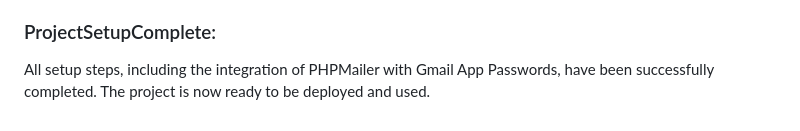
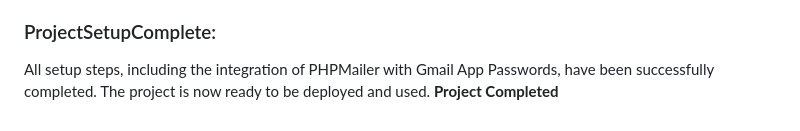
Before and after one commit to SumitThakur1600/website-notices, a Markdown page: README.md, the part around the change. Rendered like a GitHub page.

```diff
--- a/README.md
+++ b/README.md
@@ -106,3 +106,4 @@ Ensure that the Username and Password variables are updated with your specific G
 ### ProjectSetupComplete:
 
 All setup steps, including the integration of PHPMailer with Gmail App Passwords, have been successfully completed. The project is now ready to be deployed and used.
+ **Project Completed**
```
